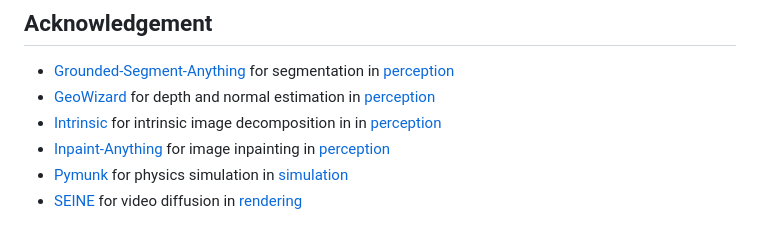
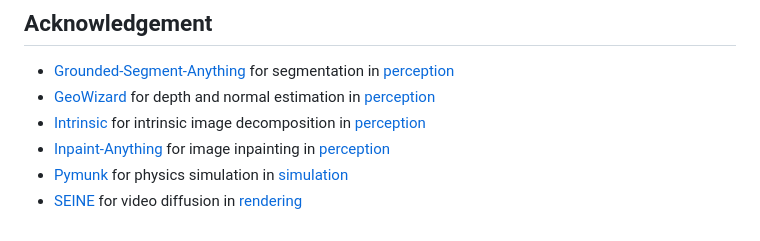
Before and after one commit to stevenlsw/physgen, a Markdown page: README.md, the part around the change. Rendered like a GitHub page.

Commit message:
docs: update README.md
minor fix

```diff
--- a/README.md
+++ b/README.md
@@ -210,7 +210,7 @@ If you find our work useful in your research, please cite:
 ](https://github.com/IDEA-Research/Grounded-Segment-Anything) for segmentation in [perception](#perception)
 * [GeoWizard
 ](https://github.com/fuxiao0719/GeoWizard) for depth and normal estimation in [perception](#perception)
-* [Intrinsic](https://github.com/compphoto/Intrinsic/) for intrinsic image decomposition in in [perception](#perception)
+* [Intrinsic](https://github.com/compphoto/Intrinsic/) for intrinsic image decomposition in [perception](#perception)
 * [Inpaint-Anything](https://github.com/geekyutao/Inpaint-Anything) for image inpainting in [perception](#perception)
 * [Pymunk](https://github.com/viblo/pymunk) for physics simulation in [simulation](#simulation)
 * [SEINE](https://github.com/Vchitect/SEINE/) for video diffusion in [rendering](#rendering)
```
